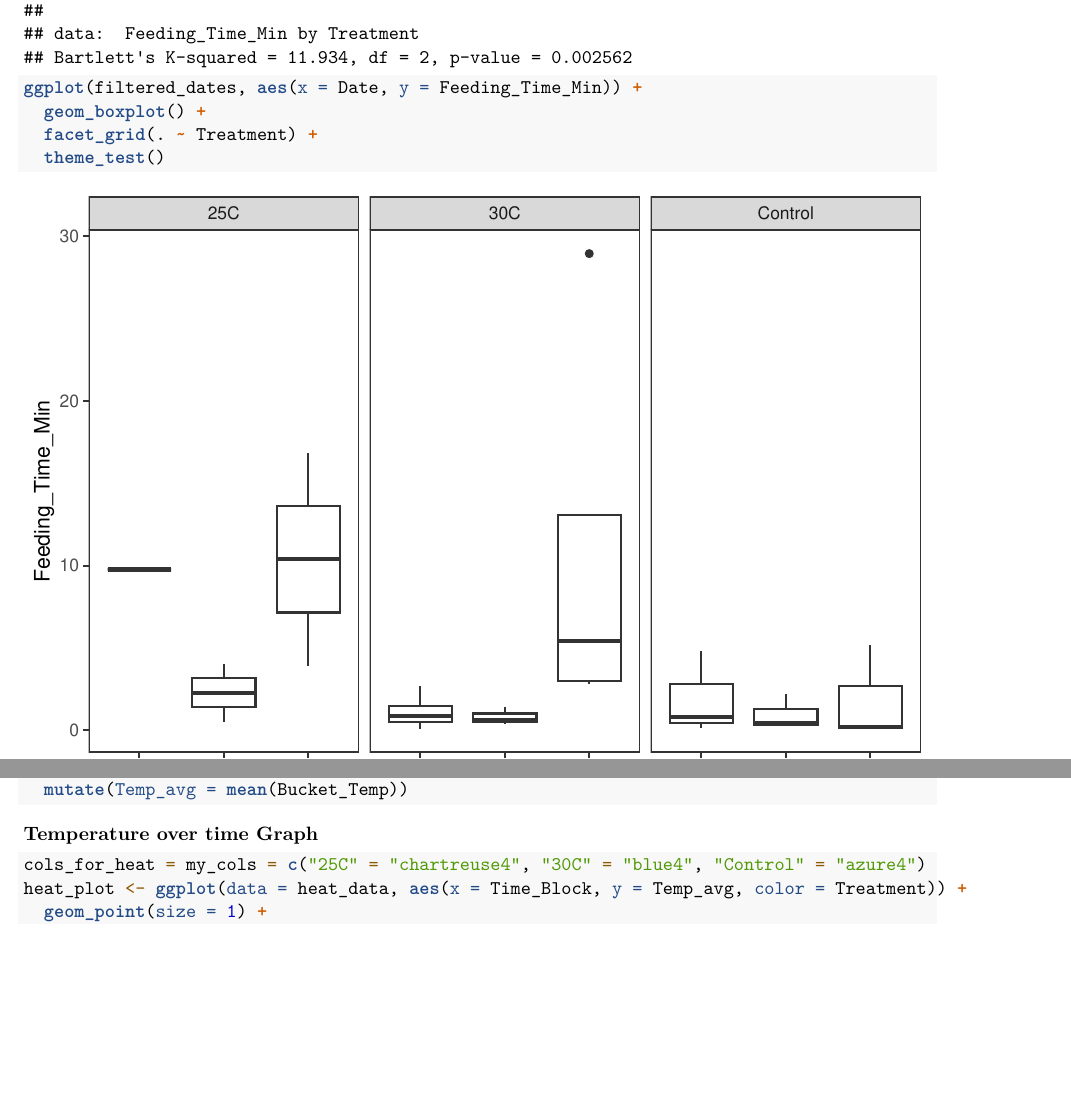
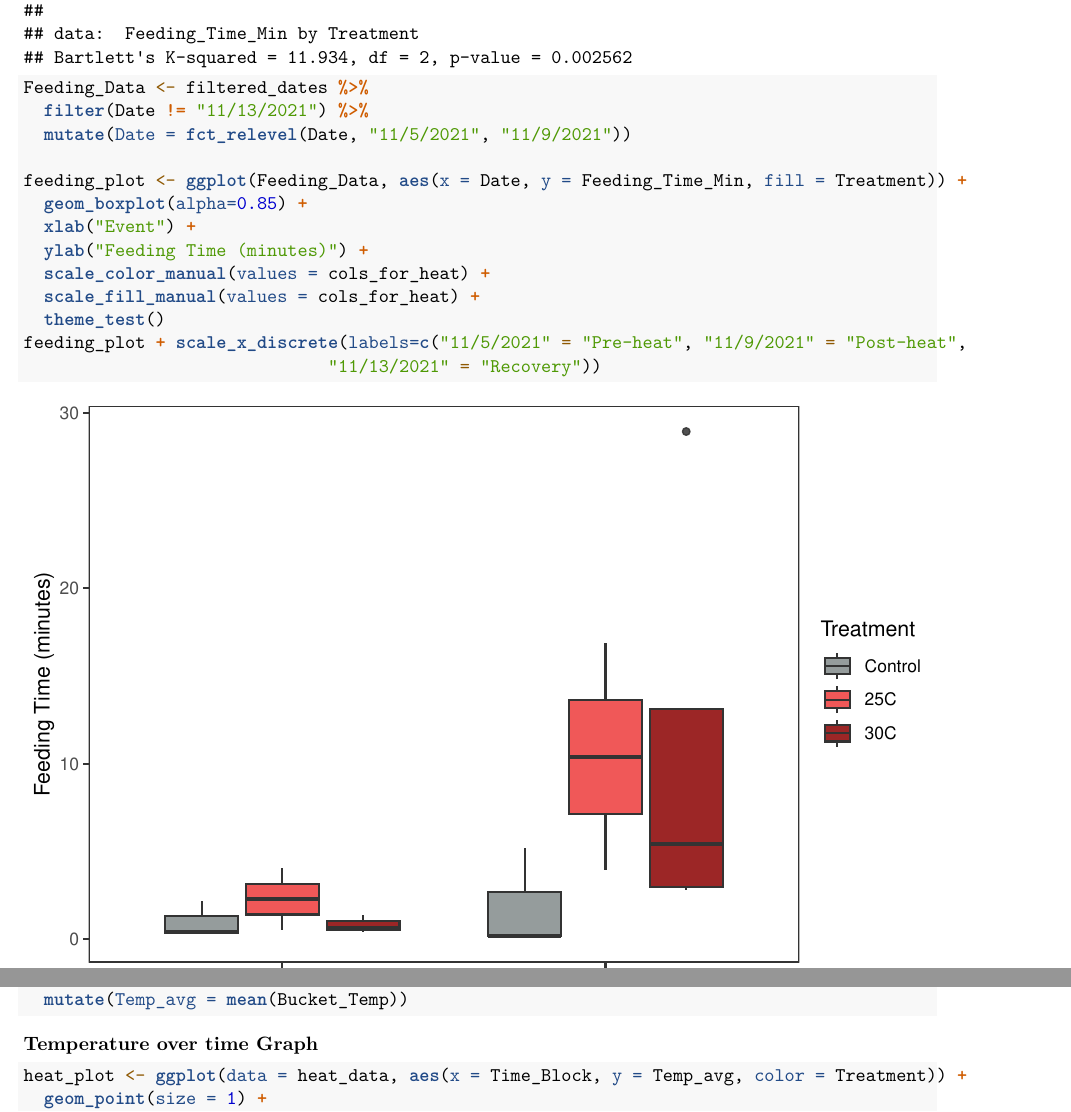
Before and after one commit to lmeredithmiller/Green_Anemone, an R Markdown document (Initial_Data_Analysis.Rmd): two parts of pages 11 and 12 of 14, joined at a grey line, cut so that both start at the same text, the shorter picture padded with empty space. Rendered offline with R 4.5, knitr and Pandoc, then LaTeX, with nearby package versions; some code elsewhere in the file could not run offline.

Commit message:
changed colours on graphs

````diff
--- a/Initial_Data_Analysis.Rmd
+++ b/Initial_Data_Analysis.Rmd
@@ -230,10 +235,19 @@ ggplot(filtered_dates, aes(x = Date, y = Base_Diameter_mm)) +
 shapiro.test(filtered_dates$Feeding_Time_Min)      #p-value < 0.05, not normal distribution
 bartlett.test(Feeding_Time_Min ~ Treatment, filtered_dates)      #p-value < 0.01, does not meet assumption of equal variance
 
-ggplot(filtered_dates, aes(x = Date, y = Feeding_Time_Min)) +
-  geom_boxplot() +
-  facet_grid(. ~ Treatment) +
+Feeding_Data <- filtered_dates %>%
+  filter(Date != "11/13/2021") %>%
+  mutate(Date = fct_relevel(Date, "11/5/2021", "11/9/2021"))
+
+feeding_plot <- ggplot(Feeding_Data, aes(x = Date, y = Feeding_Time_Min, fill = Treatment)) +
+  geom_boxplot(alpha=0.85) +
+  xlab("Event") +
+  ylab("Feeding Time (minutes)") +
+  scale_color_manual(values = cols_for_heat) +
+  scale_fill_manual(values = cols_for_heat) +
   theme_test()
+feeding_plot + scale_x_discrete(labels=c("11/5/2021" = "Pre-heat", "11/9/2021" = "Post-heat",
+                              "11/13/2021" = "Recovery"))
 ```
 
 Checking Distributions:
@@ -263,7 +277,6 @@ heat_data <- heat_data %>%
 
 **Temperature over time Graph**
 ```{r, warning=FALSE, message=FALSE}
-cols_for_heat = my_cols = c("25C" = "chartreuse4", "30C" = "blue4", "Control" = "azure4")
 heat_plot <- ggplot(data = heat_data, aes(x = Time_Block, y = Temp_avg, color = Treatment)) +
   geom_point(size = 1) +
   geom_line(alpha = 1.5) +
````
Also changed, not shown: Initial_Data_Analysis.Rmd (21 more changed lines).
